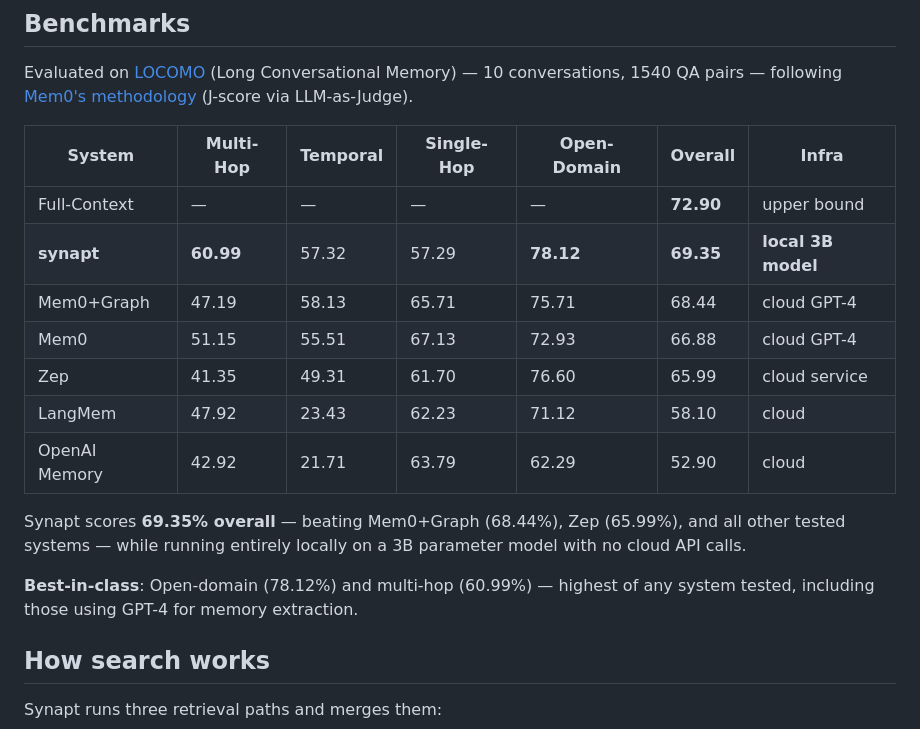
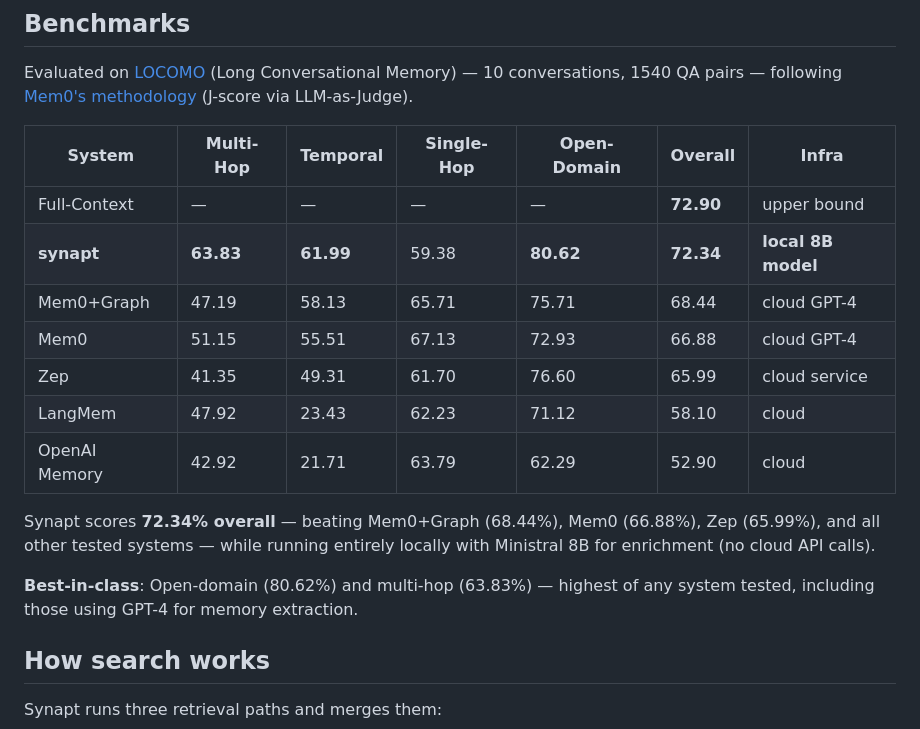
Before and after one commit to synapt-dev/recall, a Markdown page: README.md, the part around the change. Rendered like a GitHub page.

Commit message:
Update LOCOMO benchmark to 72.34% (Ministral 8B enrichment)
Beats Mem0+Graph (68.44%), Mem0 (66.88%), Zep (65.99%) with local-scale
8B model. Open-domain 80.62%, multi-hop 63.83% — best of all systems.

Co-Authored-By: Claude Opus 4.6 <noreply@anthropic.com>

```diff
--- a/README.md
+++ b/README.md
@@ -109,16 +109,16 @@ Evaluated on [LOCOMO](https://snap-research.github.io/locomo/) (Long Conversatio
 | System | Multi-Hop | Temporal | Single-Hop | Open-Domain | **Overall** | Infra |
 |--------|-----------|----------|------------|-------------|-------------|-------|
 | Full-Context | — | — | — | — | **72.90** | upper bound |
-| **synapt** | **60.99** | 57.32 | 57.29 | **78.12** | **69.35** | **local 3B model** |
+| **synapt** | **63.83** | **61.99** | 59.38 | **80.62** | **72.34** | **local 8B model** |
 | Mem0+Graph | 47.19 | 58.13 | 65.71 | 75.71 | 68.44 | cloud GPT-4 |
 | Mem0 | 51.15 | 55.51 | 67.13 | 72.93 | 66.88 | cloud GPT-4 |
 | Zep | 41.35 | 49.31 | 61.70 | 76.60 | 65.99 | cloud service |
 | LangMem | 47.92 | 23.43 | 62.23 | 71.12 | 58.10 | cloud |
 | OpenAI Memory | 42.92 | 21.71 | 63.79 | 62.29 | 52.90 | cloud |
 
-Synapt scores **69.35% overall** — beating Mem0+Graph (68.44%), Zep (65.99%), and all other tested systems — while running entirely locally on a 3B parameter model with no cloud API calls.
+Synapt scores **72.34% overall** — beating Mem0+Graph (68.44%), Mem0 (66.88%), Zep (65.99%), and all other tested systems — while running entirely locally with Ministral 8B for enrichment (no cloud API calls).
 
-**Best-in-class**: Open-domain (78.12%) and multi-hop (60.99%) — highest of any system tested, including those using GPT-4 for memory extraction.
+**Best-in-class**: Open-domain (80.62%) and multi-hop (63.83%) — highest of any system tested, including those using GPT-4 for memory extraction.
 
 ## How search works
 
```
